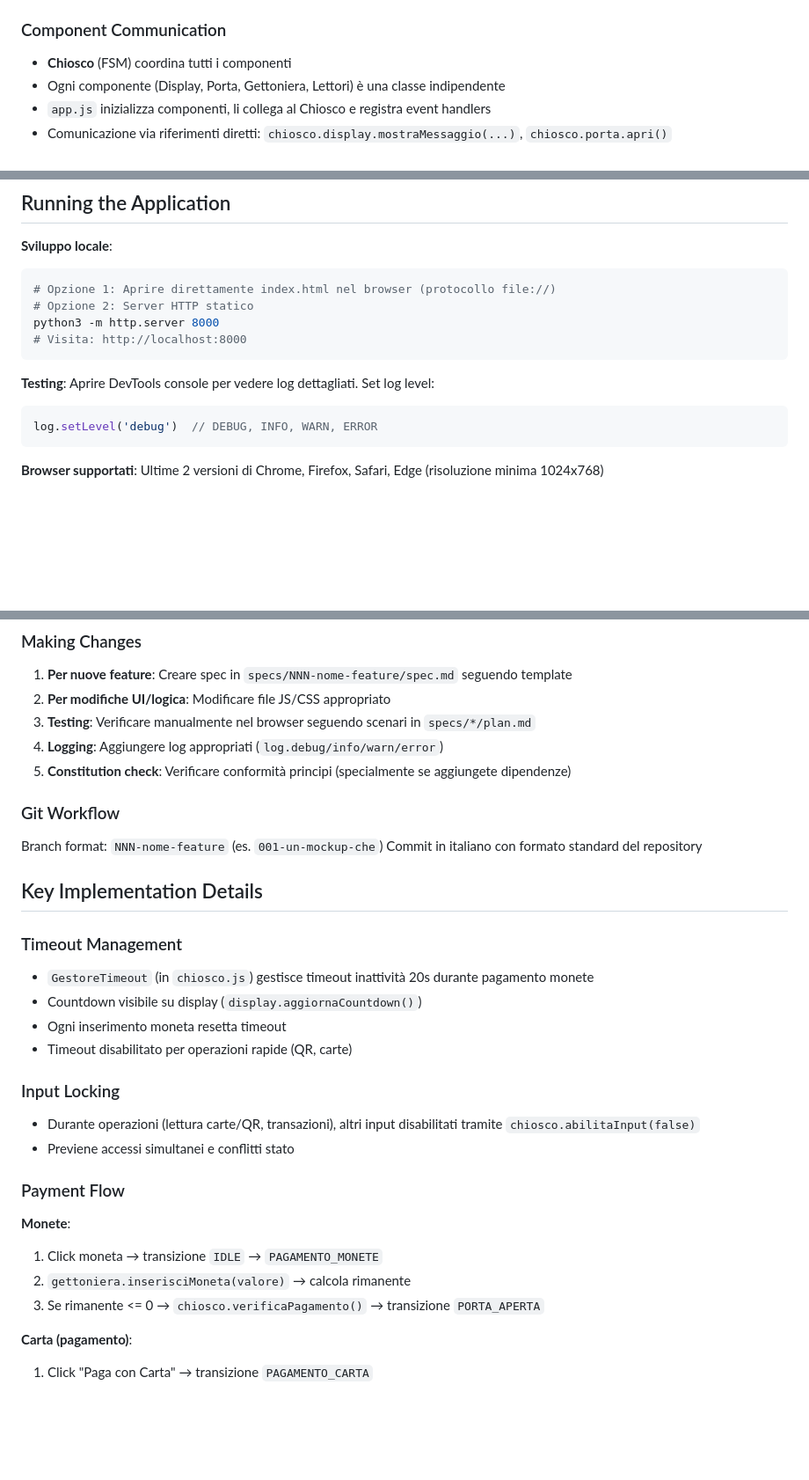
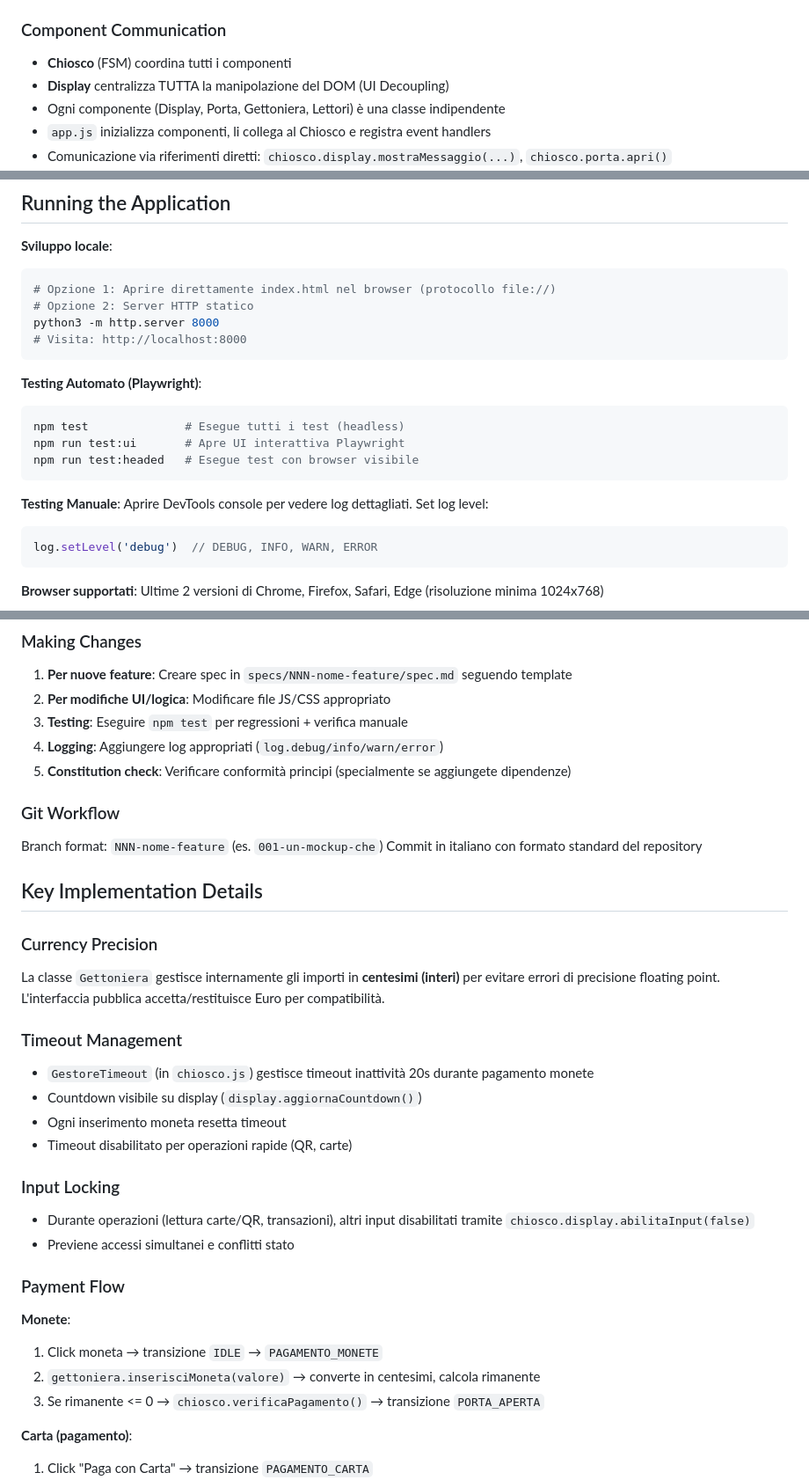
Before and after one commit to mariocosmi/rfi-poc, a Markdown page: CLAUDE.md, 3 parts joined by grey strips. Shown at 88% size. Drawn GitHub-style; blank space fills up the shorter version.

````diff
--- a/CLAUDE.md
+++ b/CLAUDE.md
@@ -80,6 +80,7 @@ Il sistema è orchestrato da una macchina a stati (`chiosco.js`):
 ### Component Communication
 
 - **Chiosco** (FSM) coordina tutti i componenti
+- **Display** centralizza TUTTA la manipolazione del DOM (UI Decoupling)
 - Ogni componente (Display, Porta, Gettoniera, Lettori) è una classe indipendente
 - `app.js` inizializza componenti, li collega al Chiosco e registra event handlers
 - Comunicazione via riferimenti diretti: `chiosco.display.mostraMessaggio(...)`, `chiosco.porta.apri()`
@@ -101,7 +102,14 @@ python3 -m http.server 8000
 # Visita: http://localhost:8000
 ```
 
-**Testing**: Aprire DevTools console per vedere log dettagliati. Set log level:
+**Testing Automato (Playwright)**:
+```bash
+npm test              # Esegue tutti i test (headless)
+npm run test:ui       # Apre UI interattiva Playwright
+npm run test:headed   # Esegue test con browser visibile
+```
+
+**Testing Manuale**: Aprire DevTools console per vedere log dettagliati. Set log level:
 ```javascript
 log.setLevel('debug')  // DEBUG, INFO, WARN, ERROR
 ```
@@ -130,7 +138,7 @@ Il progetto usa SpecKit per gestire feature specs. Ogni feature ha una directory
 
 1. **Per nuove feature**: Creare spec in `specs/NNN-nome-feature/spec.md` seguendo template
 2. **Per modifiche UI/logica**: Modificare file JS/CSS appropriato
-3. **Testing**: Verificare manualmente nel browser seguendo scenari in `specs/*/plan.md`
+3. **Testing**: Eseguire `npm test` per regressioni + verifica manuale
 4. **Logging**: Aggiungere log appropriati (`log.debug/info/warn/error`)
 5. **Constitution check**: Verificare conformità principi (specialmente se aggiungete dipendenze)
 
@@ -141,6 +149,9 @@ Commit in italiano con formato standard del repository
 
 ## Key Implementation Details
 
+### Currency Precision
+La classe `Gettoniera` gestisce internamente gli importi in **centesimi (interi)** per evitare errori di precisione floating point. L'interfaccia pubblica accetta/restituisce Euro per compatibilità.
+
 ### Timeout Management
 
 - `GestoreTimeout` (in `chiosco.js`) gestisce timeout inattività 20s durante pagamento monete
@@ -150,14 +161,14 @@ Commit in italiano con formato standard del repository
 
 ### Input Locking
 
-- Durante operazioni (lettura carte/QR, transazioni), altri input disabilitati tramite `chiosco.abilitaInput(false)`
+- Durante operazioni (lettura carte/QR, transazioni), altri input disabilitati tramite `chiosco.display.abilitaInput(false)`
 - Previene accessi simultanei e conflitti stato
 
 ### Payment Flow
 
 **Monete**:
 1. Click moneta → transizione `IDLE` → `PAGAMENTO_MONETE`
-2. `gettoniera.inserisciMoneta(valore)` → calcola rimanente
+2. `gettoniera.inserisciMoneta(valore)` → converte in centesimi, calcola rimanente
 3. Se rimanente <= 0 → `chiosco.verificaPagamento()` → transizione `PORTA_APERTA`
 
 **Carta (pagamento)**:
````
Also changed, not shown: TECHNICAL-DEBT.md (+37 -0 lines), specs/002-la-porta-deve/plan.md (+14 -0 lines).
